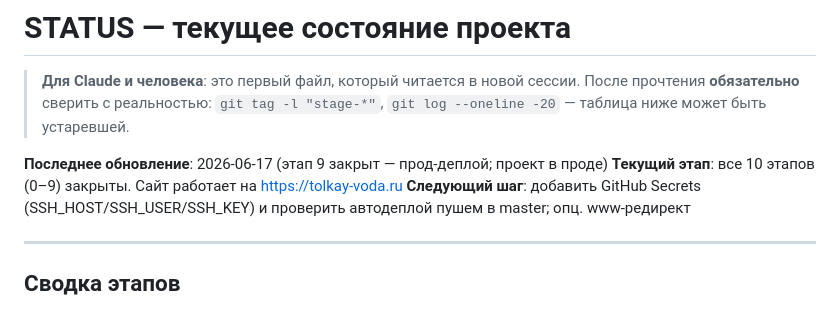
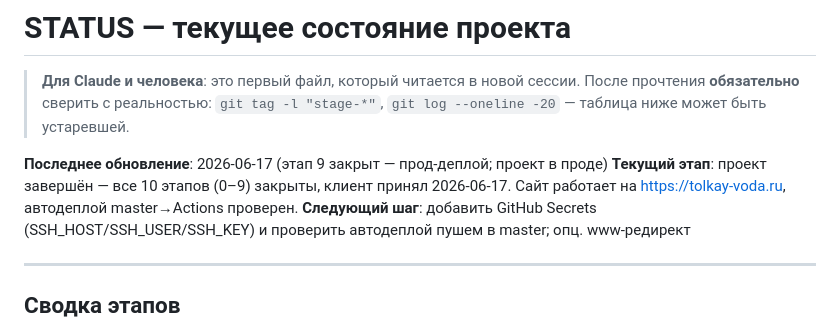
Before and after one commit to dimatolpygin/tolkay_voda, a Markdown page: docs/STATUS.md, the part around the change. GitHub-like rendering.

Commit message:
chore(status): приёмка проекта клиентом — все 10 этапов закрыты
Co-Authored-By: Claude Opus 4.8 <noreply@anthropic.com>

```diff
--- a/docs/STATUS.md
+++ b/docs/STATUS.md
@@ -5,7 +5,7 @@
 > `git log --oneline -20` — таблица ниже может быть устаревшей.
 
 **Последнее обновление**: 2026-06-17 (этап 9 закрыт — прод-деплой; проект в проде)
-**Текущий этап**: все 10 этапов (0–9) закрыты. Сайт работает на https://tolkay-voda.ru
+**Текущий этап**: проект завершён — все 10 этапов (0–9) закрыты, клиент принял 2026-06-17. Сайт работает на https://tolkay-voda.ru, автодеплой master→Actions проверен.
 **Следующий шаг**: добавить GitHub Secrets (SSH_HOST/SSH_USER/SSH_KEY) и проверить автодеплой пушем в master; опц. www-редирект
 
 ---
```
